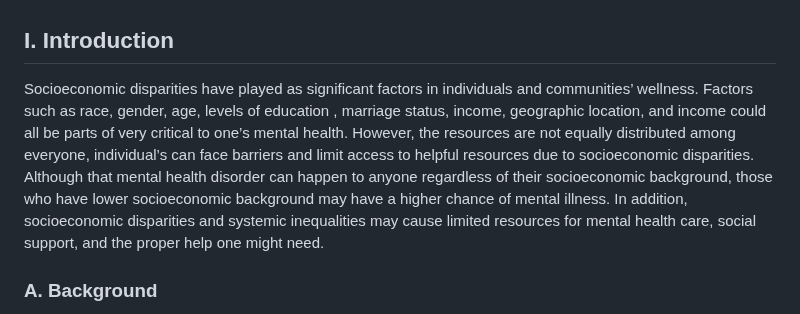
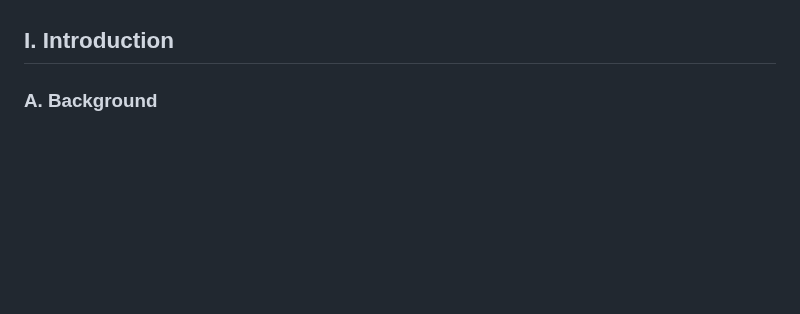
Before and after one commit to antarasengupta26624/qbs177finalproject, a Markdown page: README.md, the part around the change. GitHub-like rendering; blank space fills up the shorter version.

```diff
--- a/README.md
+++ b/README.md
@@ -23,8 +23,6 @@ V. References \
 *All code can be found in Methods_final.pdf
 
 ## I. Introduction
-Socioeconomic disparities have played as significant factors in individuals and communities’ wellness.  Factors such as race, gender, age, levels of education , marriage status, income, geographic location, and income could all be parts of very critical to one’s mental health. However, the resources are not equally distributed among everyone, individual’s can face barriers and limit access to helpful resources due to socioeconomic disparities.
-Although that mental health disorder can happen to anyone regardless of their socioeconomic background, those who have lower socioeconomic background may have a higher chance of mental illness. In addition, socioeconomic disparities and systemic inequalities may cause limited resources for mental health care, social support, and the proper help one might need.
 
 
 ### A. Background
```
